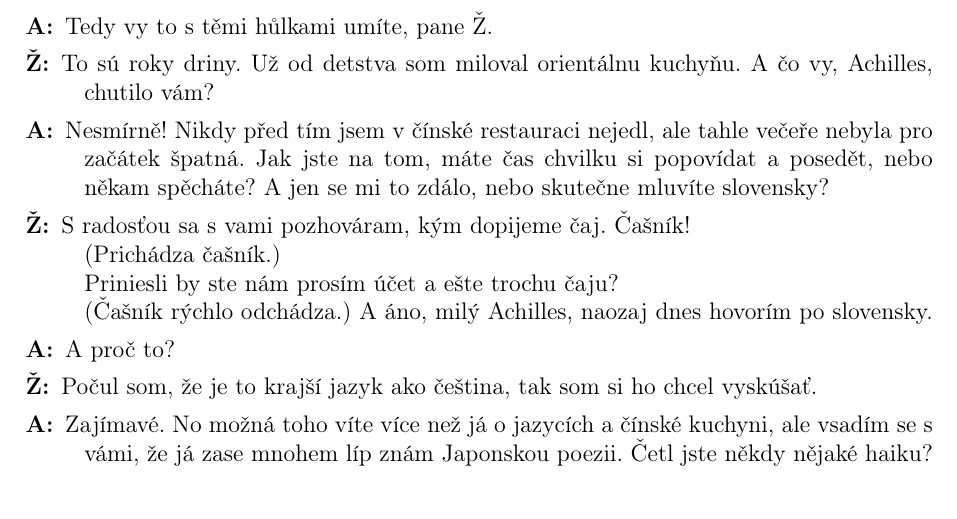
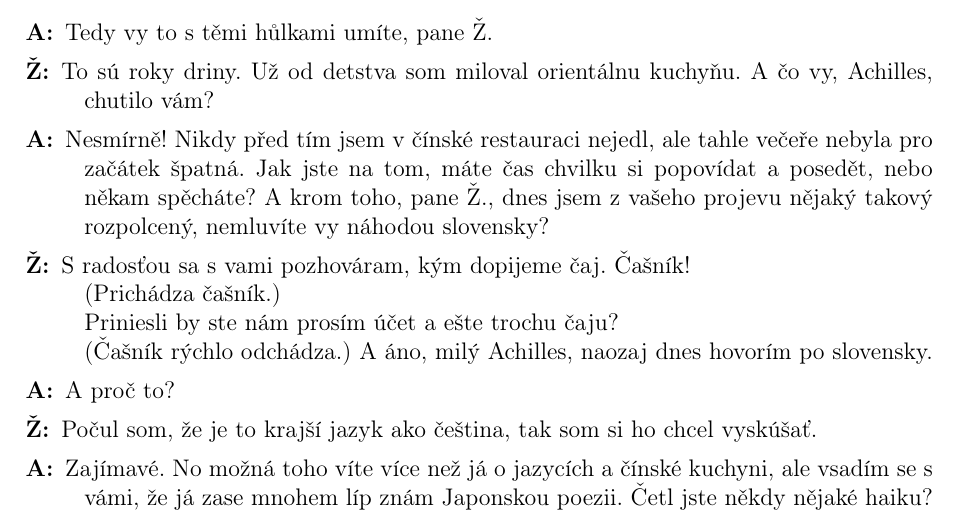
Before and after one commit to vlstill/geb, a LaTeX document (dialog.tex): part of page 1 of 8 before the commit and part of page 1 of 9 after it, cut so that both start at the same text. Compiled offline with pdfLaTeX.

Commit message:
dialog: Change formulation of Achilles.

```diff
--- a/dialog.tex
+++ b/dialog.tex
@@ -22,7 +22,9 @@ Achilles a Želva sedí po opulentní večeři pro dva v nejlepší čínské re
 
 \item[A:] Nesmírně! Nikdy před tím jsem v čínské restauraci nejedl, ale
     tahle večeře nebyla pro začátek špatná. Jak jste na tom, máte čas chvilku
-    si popovídat a posedět, nebo někam spěcháte? A jen se mi to zdálo, nebo skutečne mluvíte slovensky?
+    si popovídat a posedět, nebo někam spěcháte?
+    A krom toho, pane Ž., dnes jsem z vašeho projevu nějaký takový
+    rozpolcený, nemluvíte vy náhodou slovensky?
 
 \item[Ž:] S radosťou sa s vami pozhováram, kým dopijeme čaj. Čašník!\\
     (Prichádza čašník.)\\
```
